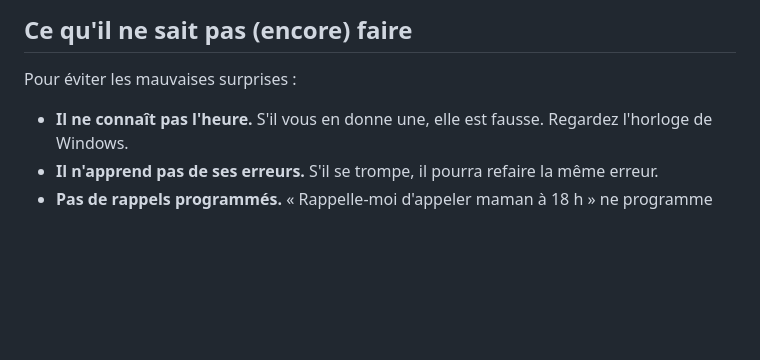
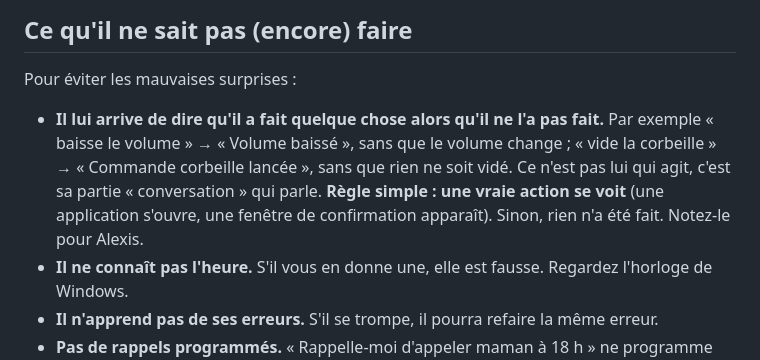
Before and after one commit to ALX-18/Atlas, a Markdown page: docs/beta/GUIDE_TESTEUR.md, the part around the change. GitHub-like rendering; blank space fills up the shorter version.

Commit message:
docs: le guide previent qu'Atlas peut affirmer une action qu'il n'a pas faite (sprint G / G6)
Mesure en reel le 10/10 : sur 7 demandes d'action parties en conversation,
le modele en a affirme 4 sans rien executer (« Volume baissé », « Commande
corbeille lancée », « L'action est en cours », « La musique commence à
jouer ») et en a promis une cinquieme. Le journal ne montre aucun outil
execute, et la corbeille est inchangee.

Correction hors perimetre G (consignes du modele, route de conversation) :
inventoriee dans le rapport. En attendant, le guide donne une regle simple
au testeur : une vraie action se voit.

Co-Authored-By: Claude Opus 5.5 <noreply@anthropic.com>

```diff
--- a/docs/beta/GUIDE_TESTEUR.md
+++ b/docs/beta/GUIDE_TESTEUR.md
@@ -62,6 +62,7 @@ Certains programmes essentiels de Windows ne peuvent pas être arrêtés par Atl
 
 Pour éviter les mauvaises surprises :
 
+- **Il lui arrive de dire qu'il a fait quelque chose alors qu'il ne l'a pas fait.** Par exemple « baisse le volume » → « Volume baissé », sans que le volume change ; « vide la corbeille » → « Commande corbeille lancée », sans que rien ne soit vidé. Ce n'est pas lui qui agit, c'est sa partie « conversation » qui parle. **Règle simple : une vraie action se voit** (une application s'ouvre, une fenêtre de confirmation apparaît). Sinon, rien n'a été fait. Notez-le pour Alexis.
 - **Il ne connaît pas l'heure.** S'il vous en donne une, elle est fausse. Regardez l'horloge de Windows.
 - **Il n'apprend pas de ses erreurs.** S'il se trompe, il pourra refaire la même erreur.
 - **Pas de rappels programmés.** « Rappelle-moi d'appeler maman à 18 h » ne programme rien.
```
